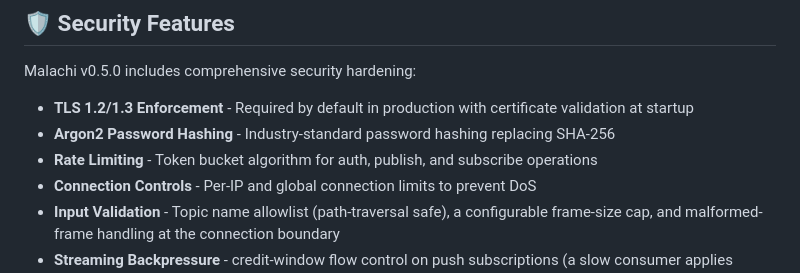
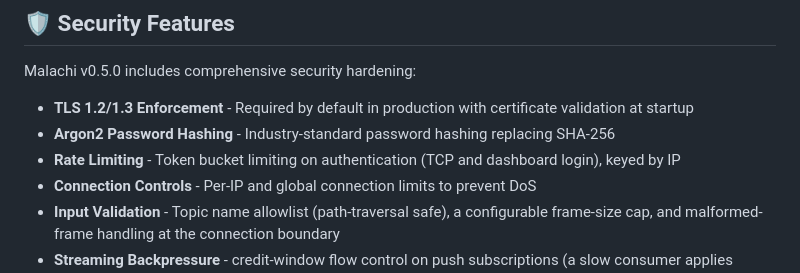
Before and after one commit to HectorIFC/malachi, a Markdown page: README.md, the part around the change. Drawn GitHub-style.

```diff
--- a/README.md
+++ b/README.md
@@ -167,7 +167,7 @@ Malachi v0.5.0 includes comprehensive security hardening:
 
 - **TLS 1.2/1.3 Enforcement** - Required by default in production with certificate validation at startup
 - **Argon2 Password Hashing** - Industry-standard password hashing replacing SHA-256
-- **Rate Limiting** - Token bucket algorithm for auth, publish, and subscribe operations
+- **Rate Limiting** - Token bucket limiting on authentication (TCP and dashboard login), keyed by IP
 - **Connection Controls** - Per-IP and global connection limits to prevent DoS
 - **Input Validation** - Topic name allowlist (path-traversal safe), a configurable frame-size cap, and malformed-frame handling at the connection boundary
 - **Streaming Backpressure** - credit-window flow control on push subscriptions (a slow consumer applies backpressure instead of overflowing)
```
Also changed, not shown: docs/RATE_LIMITING.md (+50 -19 lines).
